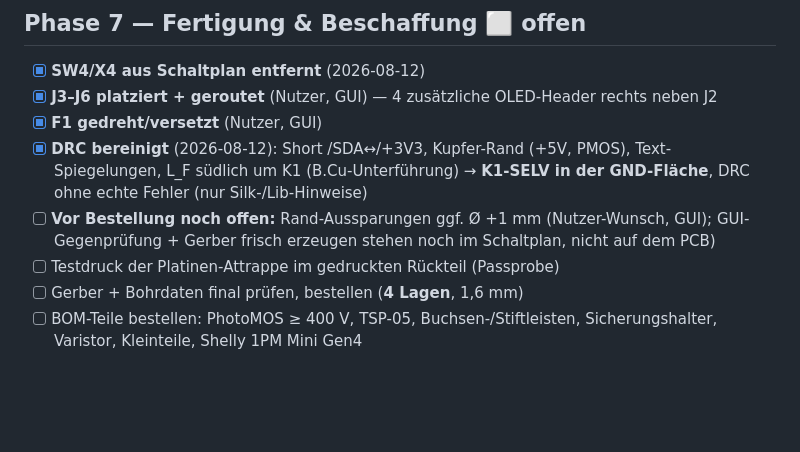
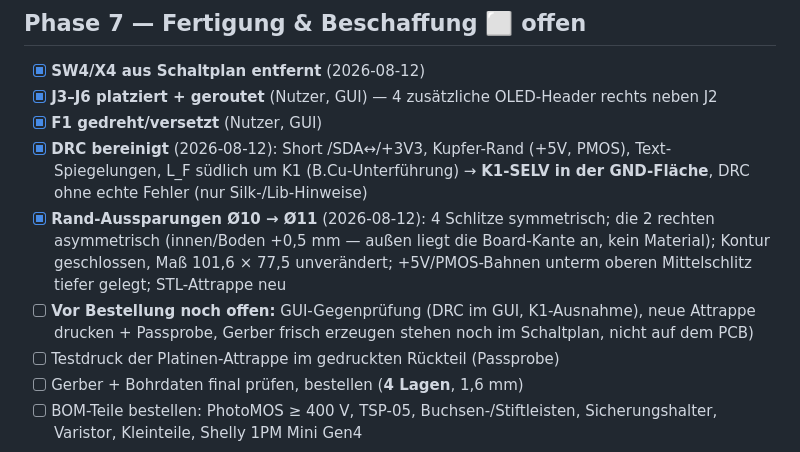
Before and after one commit to ssbingo/timer-ersatzplatine, a Markdown page: docs/PROJEKTPLAN.md, the part around the change. Drawn GitHub-style; blank space fills up the shorter version.

Commit message:
Dom-Schlitze Ø10 -> Ø11 (rechte zwei asymmetrisch), Attrappe + Doku nach
- 4 Schlitze symmetrisch r5->5.5 (Waende +-0.5, Boden +0.5); linke Ecken-
  boegen an neue Waende angepasst (Schnittpunkte berechnet)
- 2 rechte Schlitze asymmetrisch: innen/Boden +0.5, Aussenwand bleibt an
  x=204.546 - zur Board-Kante (205.05) sind nur 0.5mm Material, jede
  Verbreiterung nach aussen ergaebe einen unfertigbaren Haarsteg
- +5V(In2)/PMOS(F.Cu)-Bahnen unterm oberen Mittelschlitz auf y=61.45
  (Schlitzboden jetzt 60.198)
- Kontur geschlossen (1 Outline), Mass unveraendert 101.6x77.5, DRC ohne
  echte Fehler, 0 unrouted
- box/Timer-Ersatzplatine-v2-BOARD.stl (Anprobe-Attrappe) neu exportiert,
  Handbuch-Renders + alle PDFs neu

Co-Authored-By: Claude Opus 4.8 <noreply@anthropic.com>

```diff
--- a/docs/PROJEKTPLAN.md
+++ b/docs/PROJEKTPLAN.md
@@ -57,7 +57,8 @@ ergänzen, niemals Messwerte ohne neue Messung ändern (siehe CLAUDE.md).
 - [x] **J3–J6 platziert + geroutet** (Nutzer, GUI) — 4 zusätzliche OLED-Header rechts neben J2
 - [x] **F1 gedreht/versetzt** (Nutzer, GUI)
 - [x] **DRC bereinigt** (2026-08-12): Short /SDA↔/+3V3, Kupfer-Rand (+5V, PMOS), Text-Spiegelungen, L_F südlich um K1 (B.Cu-Unterführung) → **K1-SELV in der GND-Fläche**, DRC ohne echte Fehler (nur Silk-/Lib-Hinweise)
-- [ ] **Vor Bestellung noch offen:** Rand-Aussparungen ggf. Ø +1&nbsp;mm (Nutzer-Wunsch, GUI); GUI-Gegenprüfung + Gerber frisch erzeugen
+- [x] **Rand-Aussparungen Ø10 → Ø11** (2026-08-12): 4 Schlitze symmetrisch; die 2 rechten asymmetrisch (innen/Boden +0,5 mm — außen liegt die Board-Kante an, kein Material); Kontur geschlossen, Maß 101,6 × 77,5 unverändert; +5V/PMOS-Bahnen unterm oberen Mittelschlitz tiefer gelegt; STL-Attrappe neu
+- [ ] **Vor Bestellung noch offen:** GUI-Gegenprüfung (DRC im GUI, K1-Ausnahme), neue Attrappe drucken + Passprobe, Gerber frisch erzeugen
       stehen noch im Schaltplan, nicht auf dem PCB)
 - [ ] Testdruck der Platinen-Attrappe im gedruckten Rückteil (Passprobe)
 - [ ] Gerber + Bohrdaten final prüfen, bestellen (**4 Lagen**, 1,6 mm)
```
Also changed, not shown: docs/DOKUMENTATION.md (+1 -0 lines), docs/handbuch/img/platine-oben.png, docs/handbuch/img/platine-unten.png, 5 other files.
